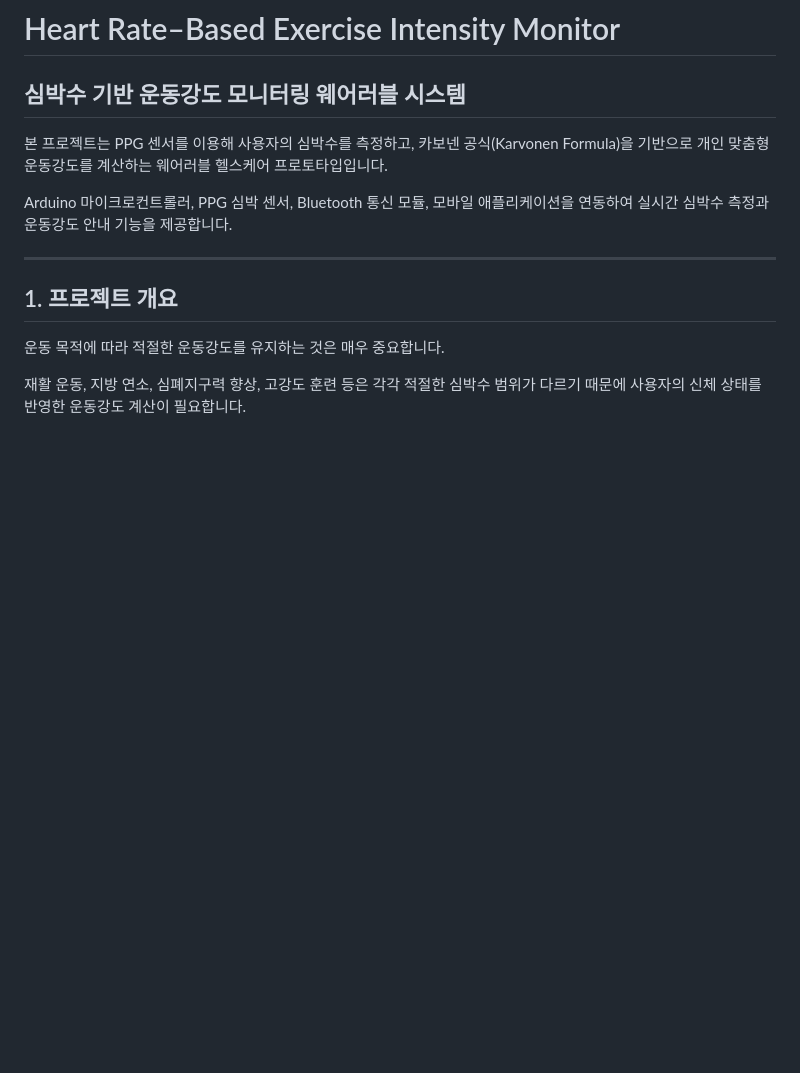
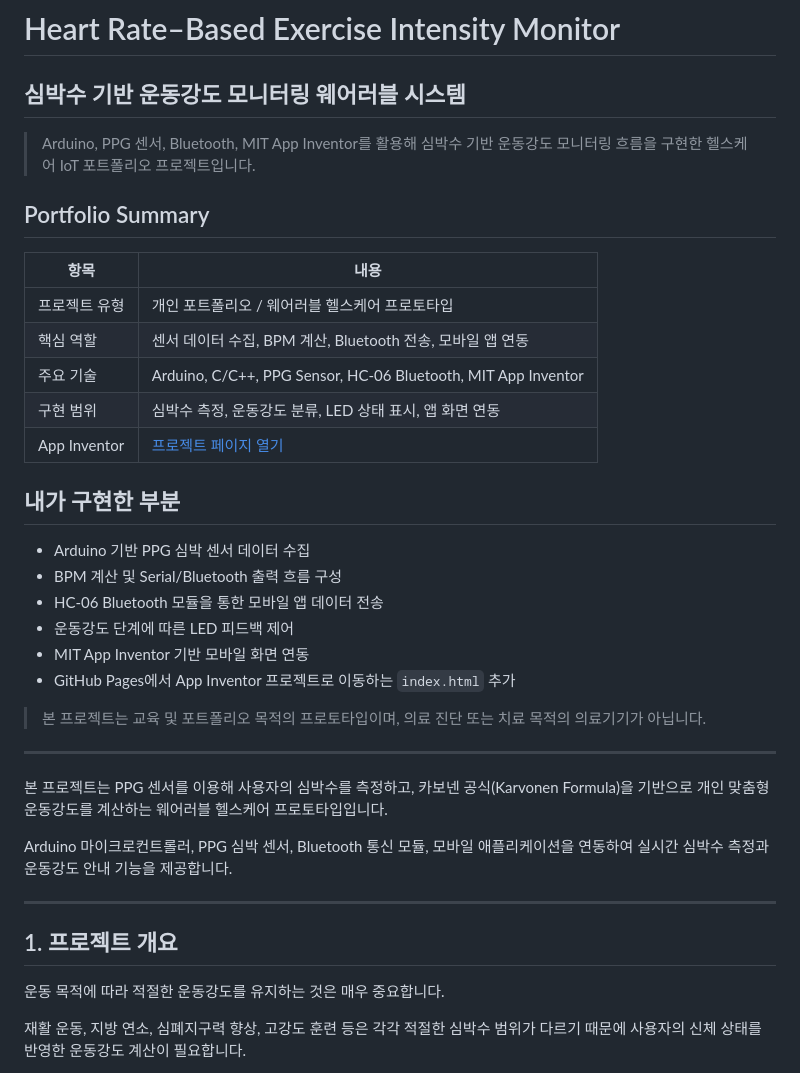
Before and after one commit to junhaj27-jpg/exercise-intensity-monitor, a Markdown page: README.md, the part around the change. Rendered like a GitHub page; blank space fills up the shorter version.

Commit message:
Improve portfolio summary in README

```diff
--- a/README.md
+++ b/README.md
@@ -1,6 +1,31 @@
 # Heart Rate–Based Exercise Intensity Monitor
 
 ## 심박수 기반 운동강도 모니터링 웨어러블 시스템
+
+> Arduino, PPG 센서, Bluetooth, MIT App Inventor를 활용해 심박수 기반 운동강도 모니터링 흐름을 구현한 헬스케어 IoT 포트폴리오 프로젝트입니다.
+
+## Portfolio Summary
+
+| 항목 | 내용 |
+| --- | --- |
+| 프로젝트 유형 | 개인 포트폴리오 / 웨어러블 헬스케어 프로토타입 |
+| 핵심 역할 | 센서 데이터 수집, BPM 계산, Bluetooth 전송, 모바일 앱 연동 |
+| 주요 기술 | Arduino, C/C++, PPG Sensor, HC-06 Bluetooth, MIT App Inventor |
+| 구현 범위 | 심박수 측정, 운동강도 분류, LED 상태 표시, 앱 화면 연동 |
+| App Inventor | [프로젝트 페이지 열기](https://ai2a.appinventor.mit.edu/?locale=ko_KR#7773550) |
+
+## 내가 구현한 부분
+
+* Arduino 기반 PPG 심박 센서 데이터 수집
+* BPM 계산 및 Serial/Bluetooth 출력 흐름 구성
+* HC-06 Bluetooth 모듈을 통한 모바일 앱 데이터 전송
+* 운동강도 단계에 따른 LED 피드백 제어
+* MIT App Inventor 기반 모바일 화면 연동
+* GitHub Pages에서 App Inventor 프로젝트로 이동하는 `index.html` 추가
+
+> 본 프로젝트는 교육 및 포트폴리오 목적의 프로토타입이며, 의료 진단 또는 치료 목적의 의료기기가 아닙니다.
+
+---
 
 본 프로젝트는 PPG 센서를 이용해 사용자의 심박수를 측정하고, 카보넨 공식(Karvonen Formula)을 기반으로 개인 맞춤형 운동강도를 계산하는 웨어러블 헬스케어 프로토타입입니다.
 
```
